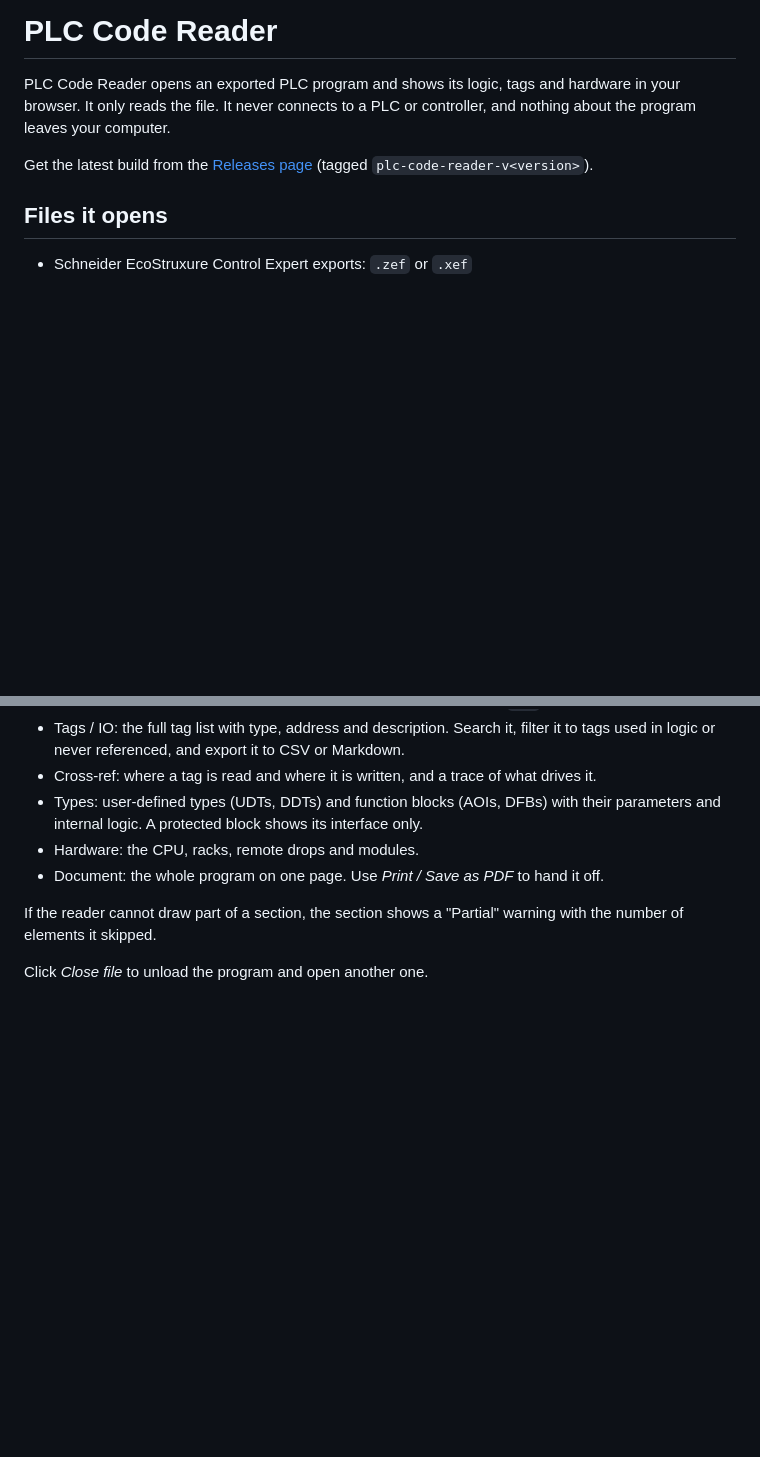
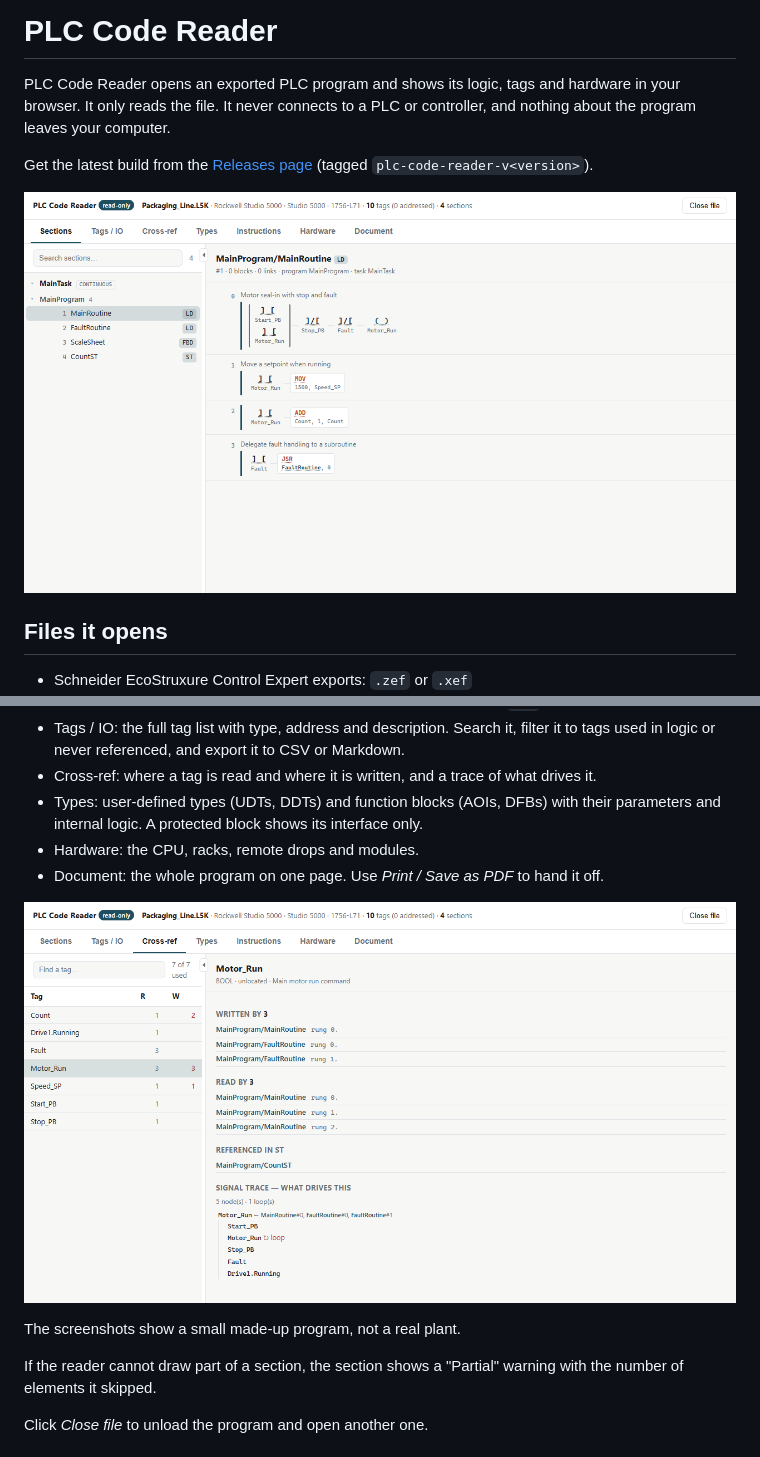
Before and after one commit to octoAutomation/public-Releases, a Markdown page: plc-code-reader/README.md, 2 parts joined by grey strips. GitHub-like rendering; pictures changed too: plc-code-reader/screenshots/cross-ref.png (added), plc-code-reader/screenshots/ladder.png (added); blank space fills up the shorter version.

Commit message:
Added screenshots to plc-code-reader and c4-Lens readme

```diff
--- a/plc-code-reader/README.md
+++ b/plc-code-reader/README.md
@@ -4,6 +4,8 @@ PLC Code Reader opens an exported PLC program and shows its logic, tags and hard
 It only reads the file. It never connects to a PLC or controller, and nothing about the program leaves your computer.
 
 Get the latest build from the [Releases page](../../releases?q=plc-code-reader) (tagged `plc-code-reader-v<version>`).
+
+![Ladder logic drawn as a readable schematic, with the section list on the left](screenshots/ladder.png)
 
 ## Files it opens
 
@@ -32,6 +34,10 @@ To start it without opening a browser, run `plcreader.exe --no-open` from a comm
 - Hardware: the CPU, racks, remote drops and modules.
 - Document: the whole program on one page. Use *Print / Save as PDF* to hand it off.
 
+![Cross-ref tab showing where a tag is written and read, with a trace of what drives it](screenshots/cross-ref.png)
+
+The screenshots show a small made-up program, not a real plant.
+
 If the reader cannot draw part of a section, the section shows a "Partial" warning with the number of elements it skipped.
 
 Click *Close file* to unload the program and open another one.
```
Also changed, not shown: c4-lens/README.md (+6 -0 lines), c4-lens/screenshots/context-diagram.png (added), c4-lens/screenshots/viewer.png (added).
